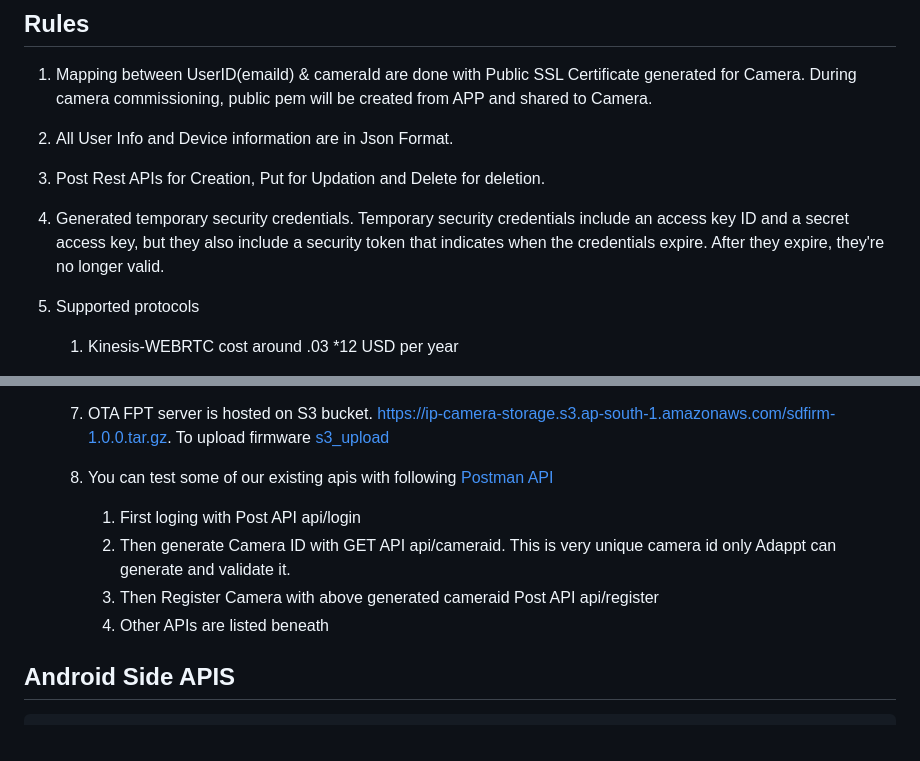
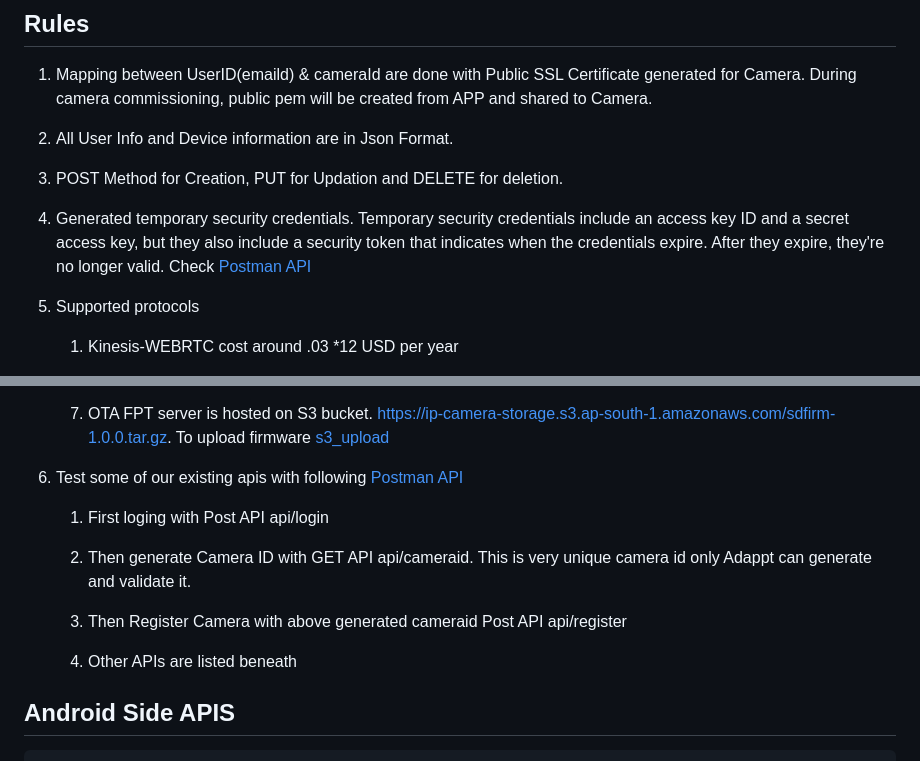
Before and after one commit to Adappt-Intelligence-Inc/libra, a Markdown page: doc/API.md, 2 parts joined by grey strips. GitHub-like rendering.

```diff
--- a/doc/API.md
+++ b/doc/API.md
@@ -8,9 +8,9 @@
 
 2. All User Info and Device information are in Json Format.
 
-3. Post Rest APIs for Creation, Put for Updation and Delete for deletion.
+3. POST Method for Creation, PUT for Updation and DELETE for deletion.
 
-4. Generated temporary security credentials. Temporary security credentials include an access key ID and a secret access key, but they also include a security token that indicates when the credentials expire. After they expire, they're no longer valid.
+4. Generated temporary security credentials. Temporary security credentials include an access key ID and a secret access key, but they also include a security token that indicates when the credentials expire. After they expire, they're no longer valid. Check [Postman API](Api_Test.pdf)
 
 
 
@@ -31,11 +31,15 @@
 
    7. OTA FPT server is hosted on S3 bucket. https://ip-camera-storage.s3.ap-south-1.amazonaws.com/sdfirm-1.0.0.tar.gz. To upload firmware [s3_upload](s3_File_Upload.py)
 
-   8. You can test some of our existing apis with following [Postman API](Api_Test.pdf)
-      1. First loging with Post API api/login
-      2. Then generate Camera ID with GET API api/cameraid. This is very unique camera id only Adappt can generate and validate it.
-      3. Then Register Camera with above generated cameraid Post API api/register
-      4. Other APIs are listed beneath
+6. Test some of our existing apis with following [Postman API](Api_Test.pdf)
+
+   1. First loging with Post API api/login
+
+   2. Then generate Camera ID with GET API api/cameraid. This is very unique camera id only Adappt can generate and validate it.
+
+   3. Then Register Camera with above generated cameraid Post API api/register
+
+   4. Other APIs are listed beneath
 
 
  ## Android Side APIS
```
Also changed, not shown: other parts of doc/API.md (+0 -1 lines).
